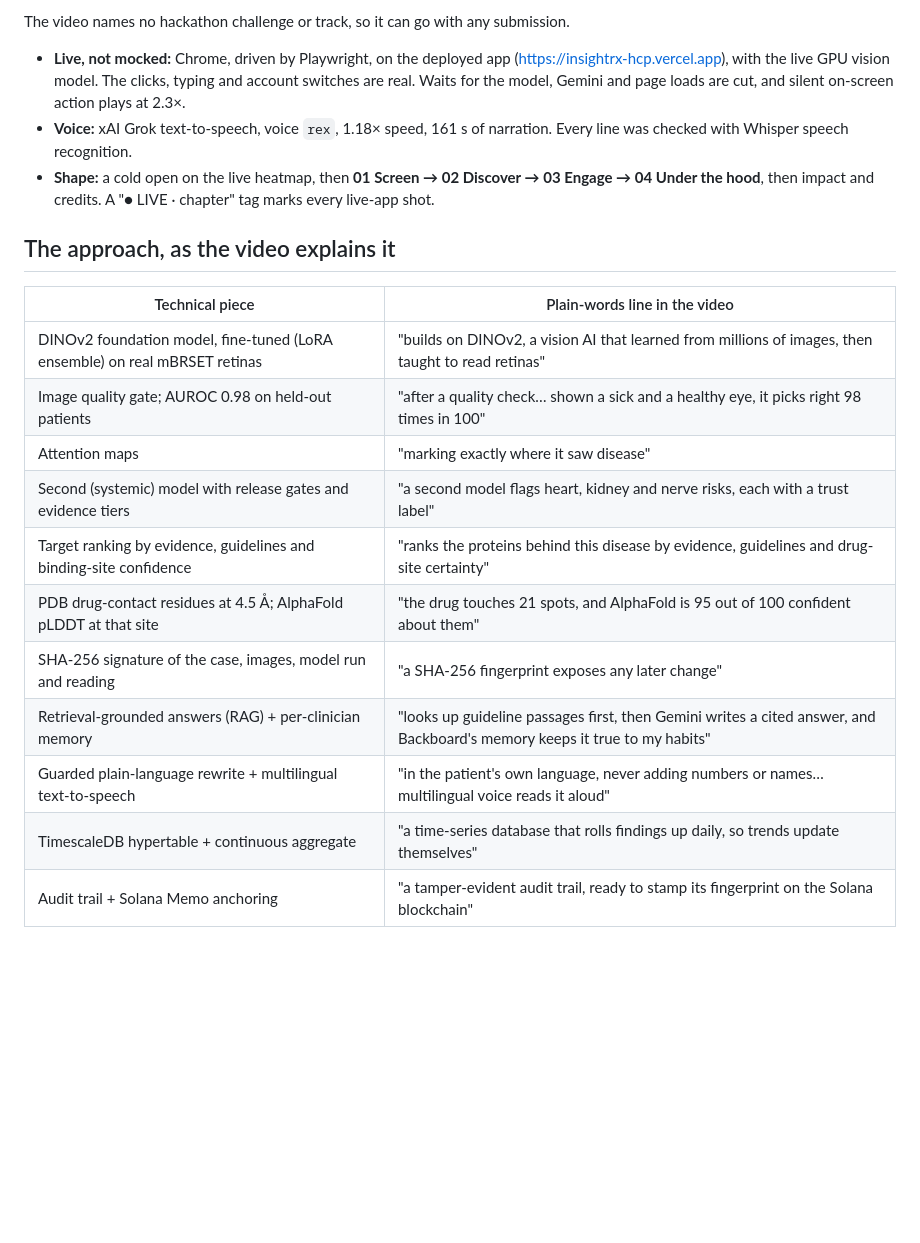
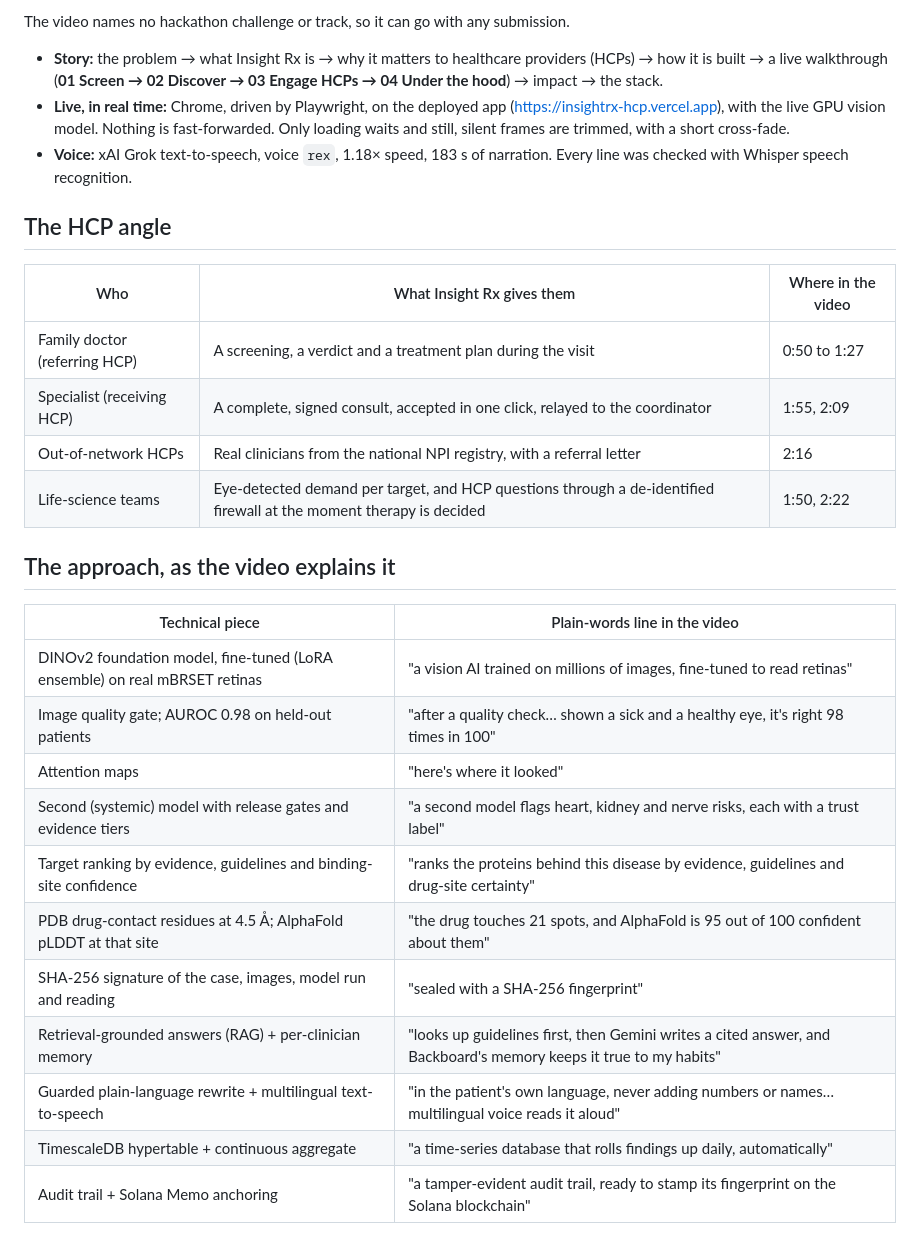
Before and after one commit to Aasrith-Mandava/hackgt13, a Markdown page: docs/demo/InsightRx_CodePaws_demo_script.md, the part around one of its changes. Rendered like a GitHub page; blank space fills up the shorter version.

```diff
--- a/docs/demo/InsightRx_CodePaws_demo_script.md
+++ b/docs/demo/InsightRx_CodePaws_demo_script.md
@@ -6,24 +6,33 @@ HackGT 13 · Aasrith Mandava
 
 The video names no hackathon challenge or track, so it can go with any submission.
 
-- **Live, not mocked:** Chrome, driven by Playwright, on the deployed app (https://insightrx-hcp.vercel.app), with the live GPU vision model. The clicks, typing and account switches are real. Waits for the model, Gemini and page loads are cut, and silent on-screen action plays at 2.3×.
-- **Voice:** xAI Grok text-to-speech, voice `rex`, 1.18× speed, 161 s of narration. Every line was checked with Whisper speech recognition.
-- **Shape:** a cold open on the live heatmap, then **01 Screen → 02 Discover → 03 Engage → 04 Under the hood**, then impact and credits. A "● LIVE · chapter" tag marks every live-app shot.
+- **Story:** the problem → what Insight Rx is → why it matters to healthcare providers (HCPs) → how it is built → a live walkthrough (**01 Screen → 02 Discover → 03 Engage HCPs → 04 Under the hood**) → impact → the stack.
+- **Live, in real time:** Chrome, driven by Playwright, on the deployed app (https://insightrx-hcp.vercel.app), with the live GPU vision model. Nothing is fast-forwarded. Only loading waits and still, silent frames are trimmed, with a short cross-fade.
+- **Voice:** xAI Grok text-to-speech, voice `rex`, 1.18× speed, 183 s of narration. Every line was checked with Whisper speech recognition.
+
+## The HCP angle
+
+| Who | What Insight Rx gives them | Where in the video |
+|---|---|---|
+| Family doctor (referring HCP) | A screening, a verdict and a treatment plan during the visit | 0:50 to 1:27 |
+| Specialist (receiving HCP) | A complete, signed consult, accepted in one click, relayed to the coordinator | 1:55, 2:09 |
+| Out-of-network HCPs | Real clinicians from the national NPI registry, with a referral letter | 2:16 |
+| Life-science teams | Eye-detected demand per target, and HCP questions through a de-identified firewall at the moment therapy is decided | 1:50, 2:22 |
 
 ## The approach, as the video explains it
 
 | Technical piece | Plain-words line in the video |
 |---|---|
-| DINOv2 foundation model, fine-tuned (LoRA ensemble) on real mBRSET retinas | "builds on DINOv2, a vision AI that learned from millions of images, then taught to read retinas" |
-| Image quality gate; AUROC 0.98 on held-out patients | "after a quality check… shown a sick and a healthy eye, it picks right 98 times in 100" |
-| Attention maps | "marking exactly where it saw disease" |
+| DINOv2 foundation model, fine-tuned (LoRA ensemble) on real mBRSET retinas | "a vision AI trained on millions of images, fine-tuned to read retinas" |
+| Image quality gate; AUROC 0.98 on held-out patients | "after a quality check… shown a sick and a healthy eye, it's right 98 times in 100" |
+| Attention maps | "here's where it looked" |
 | Second (systemic) model with release gates and evidence tiers | "a second model flags heart, kidney and nerve risks, each with a trust label" |
 | Target ranking by evidence, guidelines and binding-site confidence | "ranks the proteins behind this disease by evidence, guidelines and drug-site certainty" |
 | PDB drug-contact residues at 4.5 Å; AlphaFold pLDDT at that site | "the drug touches 21 spots, and AlphaFold is 95 out of 100 confident about them" |
-| SHA-256 signature of the case, images, model run and reading | "a SHA-256 fingerprint exposes any later change" |
-| Retrieval-grounded answers (RAG) + per-clinician memory | "looks up guideline passages first, then Gemini writes a cited answer, and Backboard's memory keeps it true to my habits" |
+| SHA-256 signature of the case, images, model run and reading | "sealed with a SHA-256 fingerprint" |
+| Retrieval-grounded answers (RAG) + per-clinician memory | "looks up guidelines first, then Gemini writes a cited answer, and Backboard's memory keeps it true to my habits" |
 | Guarded plain-language rewrite + multilingual text-to-speech | "in the patient's own language, never adding numbers or names… multilingual voice reads it aloud" |
-| TimescaleDB hypertable + continuous aggregate | "a time-series database that rolls findings up daily, so trends update themselves" |
+| TimescaleDB hypertable + continuous aggregate | "a time-series database that rolls findings up daily, automatically" |
 | Audit trail + Solana Memo anchoring | "a tamper-evident audit trail, ready to stamp its fingerprint on the Solana blockchain" |
 
 ## Shot list and narration
```
Also changed, not shown: other parts of docs/demo/InsightRx_CodePaws_demo_script.md (+24 -45 lines), README.md (+2 -2 lines), docs/IMPIRICUS_FIT.md (+1 -1 lines), docs/demo/InsightRx_CodePaws_poster.jpg, 2 other files.
